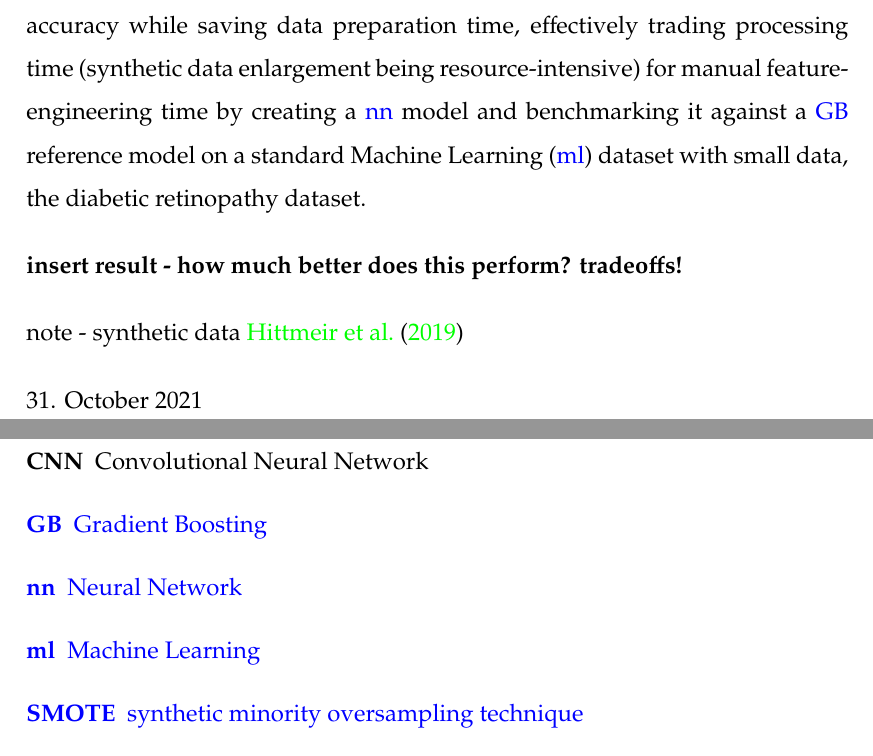
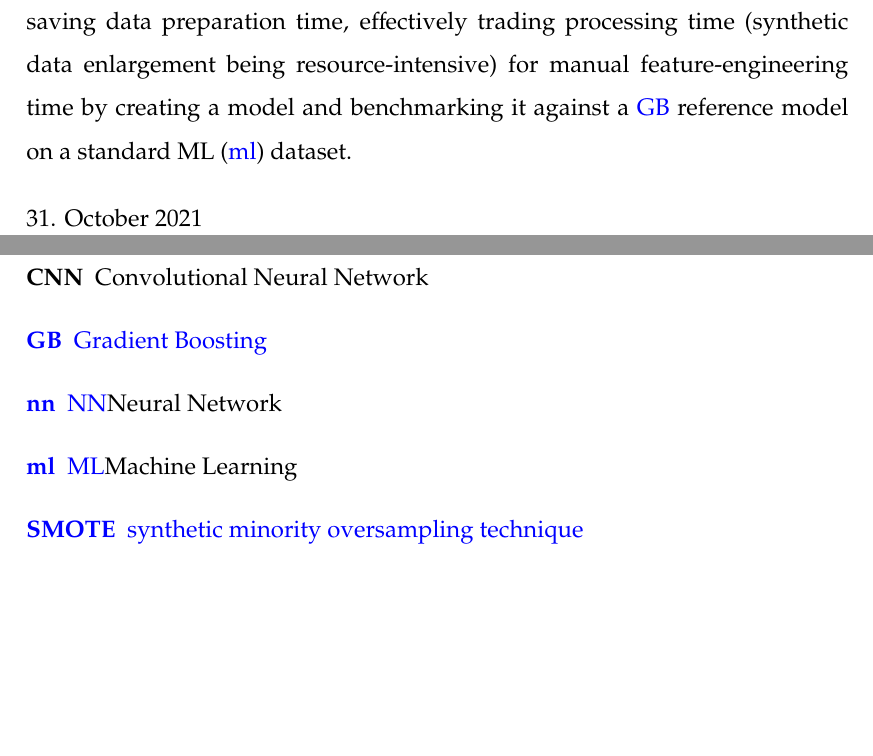
Before and after one commit to PaulBFB/master_thesis, a LaTeX thesis (document.tex, which reads acronyms.tex, chapters/summary_en.tex): two parts of pages 6 and 97 of 102 before the commit and two parts of pages 6 and 96 of 101 after it, joined at a grey line, cut so that both start at the same text, the shorter picture padded with empty space. Compiled offline with pdfLaTeX.

Commit message:
corrections

```diff
--- a/acronyms.tex
+++ b/acronyms.tex
@@ -1,7 +1,7 @@
 \acro{cnn}[CNN]{Convolutional Neural Network}
 \acro{gb}[GB]{Gradient Boosting}
-\acro{nn}{Neural Network}
-\acro{ml}{Machine Learning}
+\acro{nn}{NN}{Neural Network}
+\acro{ml}{ML}{Machine Learning}
 \acro{SMOTE}{synthetic minority oversampling technique}
 \acro{GAN}{Generative Adversarial Network}
 \acro{DCGAN}{Deep Convolutional GAN}
--- a/chapters/summary_en.tex
+++ b/chapters/summary_en.tex
@@ -1,10 +1,6 @@
 % Your text goes here (aprox. 350 words)
 
 After giving a summary on the literature and history of neural networks, I elucidate the trade-offs between deep learning and other machine learning approaches. I show that machine learning approaches such as \ac{gb} mostly trade increased data requirements in favor of data scientist worktime in data preparation and feature engineering.
-I then investigate whether more complicated \acp{nn} may be used by synthetically enlarging the training data present and thereby achieving comparable accuracy while saving data preparation time, effectively trading processing time (synthetic data enlargement being resource-intensive) for manual feature-engineering time by creating a \ac{nn} model and benchmarking it against a \ac{gb} reference model on a standard \ac{ml} dataset with small data, the diabetic retinopathy dataset.
-
-\textbf{insert result - how much better does this perform? tradeoffs!}
-
-note - synthetic data \cite{ares_utility}
+I then investigate whether more complicated \acp{nn} may be used by synthetically enlarging the training data present and thereby achieving comparable accuracy while saving data preparation time, effectively trading processing time (synthetic data enlargement being resource-intensive) for manual feature-engineering time by creating a model and benchmarking it against a \ac{gb} reference model on a standard \ac{ml} dataset.
 
 % \Blindtext[2][1]
```
Also changed, not shown: document.tex (+1 -1 lines).
